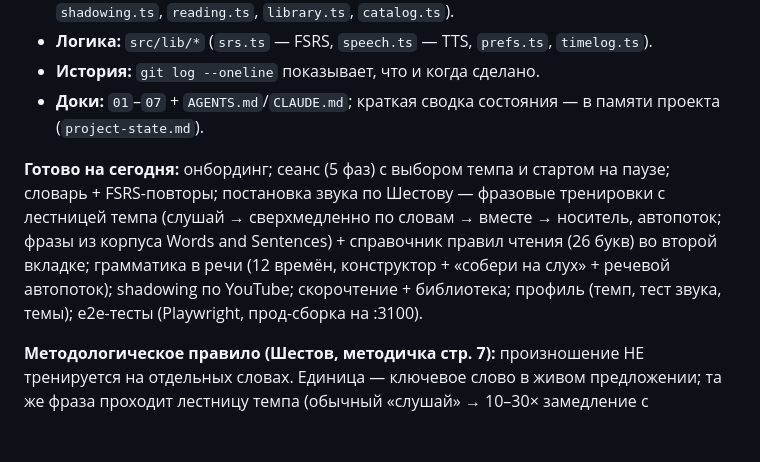
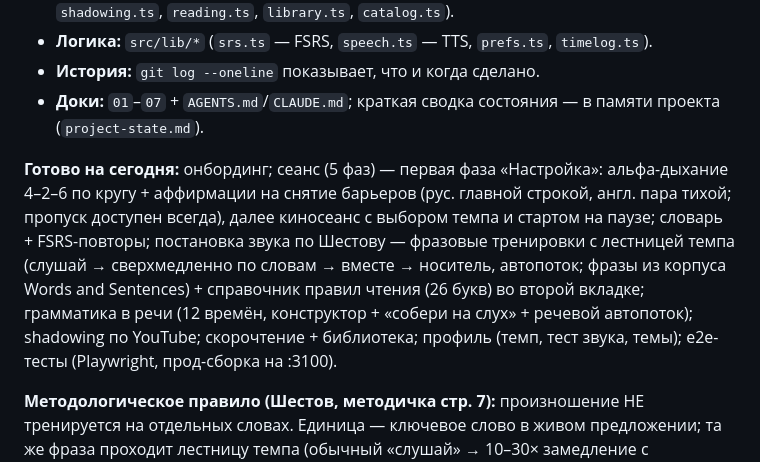
Before and after one commit to YGalina/Entensive-English, a Markdown page: 07_vision_prompt.md, the part around the change. Rendered like a GitHub page; blank space fills up the shorter version.

Commit message:
Update built-registry in vision prompt (attunement phase)
Co-Authored-By: Claude Fable 5 <noreply@anthropic.com>

```diff
--- a/07_vision_prompt.md
+++ b/07_vision_prompt.md
@@ -144,7 +144,7 @@
 - **История:** `git log --oneline` показывает, что и когда сделано.
 - **Доки:** `01`–`07` + `AGENTS.md`/`CLAUDE.md`; краткая сводка состояния — в памяти проекта (`project-state.md`).
 
-**Готово на сегодня:** онбординг; сеанс (5 фаз) с выбором темпа и стартом на паузе; словарь + FSRS-повторы; постановка звука по Шестову — фразовые тренировки с лестницей темпа (слушай → сверхмедленно по словам → вместе → носитель, автопоток; фразы из корпуса Words and Sentences) + справочник правил чтения (26 букв) во второй вкладке; грамматика в речи (12 времён, конструктор + «собери на слух» + речевой автопоток); shadowing по YouTube; скорочтение + библиотека; профиль (темп, тест звука, темы); e2e-тесты (Playwright, прод-сборка на :3100).
+**Готово на сегодня:** онбординг; сеанс (5 фаз) — первая фаза «Настройка»: альфа-дыхание 4–2–6 по кругу + аффирмации на снятие барьеров (рус. главной строкой, англ. пара тихой; пропуск доступен всегда), далее киносеанс с выбором темпа и стартом на паузе; словарь + FSRS-повторы; постановка звука по Шестову — фразовые тренировки с лестницей темпа (слушай → сверхмедленно по словам → вместе → носитель, автопоток; фразы из корпуса Words and Sentences) + справочник правил чтения (26 букв) во второй вкладке; грамматика в речи (12 времён, конструктор + «собери на слух» + речевой автопоток); shadowing по YouTube; скорочтение + библиотека; профиль (темп, тест звука, темы); e2e-тесты (Playwright, прод-сборка на :3100).
 
 **Методологическое правило (Шестов, методичка стр. 7):** произношение НЕ тренируется на отдельных словах. Единица — ключевое слово в живом предложении; та же фраза проходит лестницу темпа (обычный «слушай» → 10–30× замедление с артикуляцией → разгон вместе с диктором → синхронно), минимум 3 круга, с вариацией ритма/интонации/громкости. Источник фраз — «Сборник текстов» (Words and Sentences, ~3000 пар «слово+предложение», извлечён в /tmp/shestov/base/sbornik.txt; оригинал на Я.Диске «Всеобъемлющий 7.0»).
 
```
